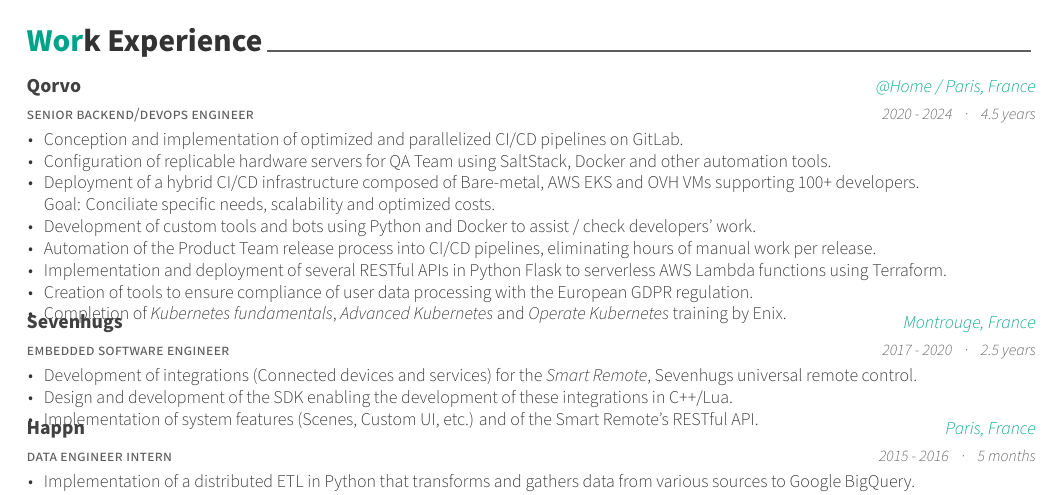
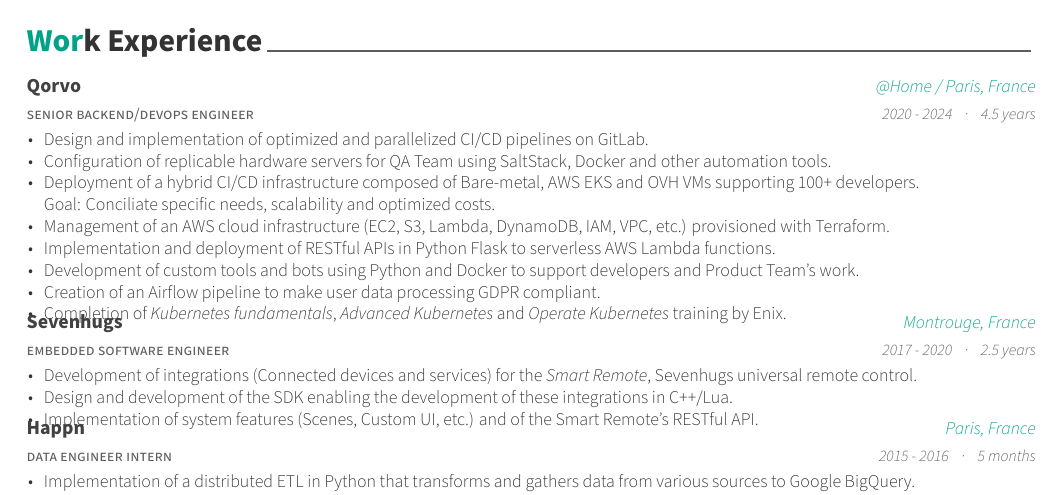
Before and after one commit to fbertet/curriculum-vitae, a LaTeX CV (sources/en_cv/main.tex, which reads sources/en_cv/experience.tex): part of the page, cut so that both start at the same text. Compiled offline with XeLaTeX.

Commit message:
feat(experience): reorder and replace release automation by AWS infrastructure management in Qorvo

```diff
--- a/sources/en_cv/experience.tex
+++ b/sources/en_cv/experience.tex
@@ -32,14 +32,14 @@
     {2020 - 2024 ~~~·~~~ 4.5 years} % Date(s)
     {
       \begin{cvitems} % Description(s) of tasks/responsibilities
-        \item{Conception and implementation of optimized and parallelized CI/CD pipelines on GitLab.}
+        \item{Design and implementation of optimized and parallelized CI/CD pipelines on GitLab.}
         \item{Configuration of replicable hardware servers for QA Team using SaltStack, Docker and other automation tools.}
         \item{Deployment of a hybrid CI/CD infrastructure composed of Bare-metal, AWS EKS and OVH VMs supporting 100+ developers.\\
         Goal: Conciliate specific needs, scalability and optimized costs.}
-        \item{Development of custom tools and bots using Python and Docker to assist / check developers' work.}
-        \item{Automation of the Product Team release process into CI/CD pipelines, eliminating hours of manual work per release.}
-        \item{Implementation and deployment of several RESTful APIs in Python Flask to serverless AWS Lambda functions using Terraform.}
-        \item{Creation of tools to ensure compliance of user data processing with the European GDPR regulation.}
+        \item{Management of an AWS cloud infrastructure (EC2, S3, Lambda, DynamoDB, IAM, VPC, etc.) provisioned with Terraform.}
+        \item{Implementation and deployment of RESTful APIs in Python Flask to serverless AWS Lambda functions.}
+        \item{Development of custom tools and bots using Python and Docker to support developers and Product Team's work.}
+        \item{Creation of an Airflow pipeline to make user data processing GDPR compliant.}
         \item{Completion of \textit{Kubernetes fundamentals}, \textit{Advanced Kubernetes} and \textit{Operate Kubernetes} training by Enix.}
       \end{cvitems}
     }
```
Also changed, not shown: sources/fr_cv/experience.tex (+3 -3 lines).
